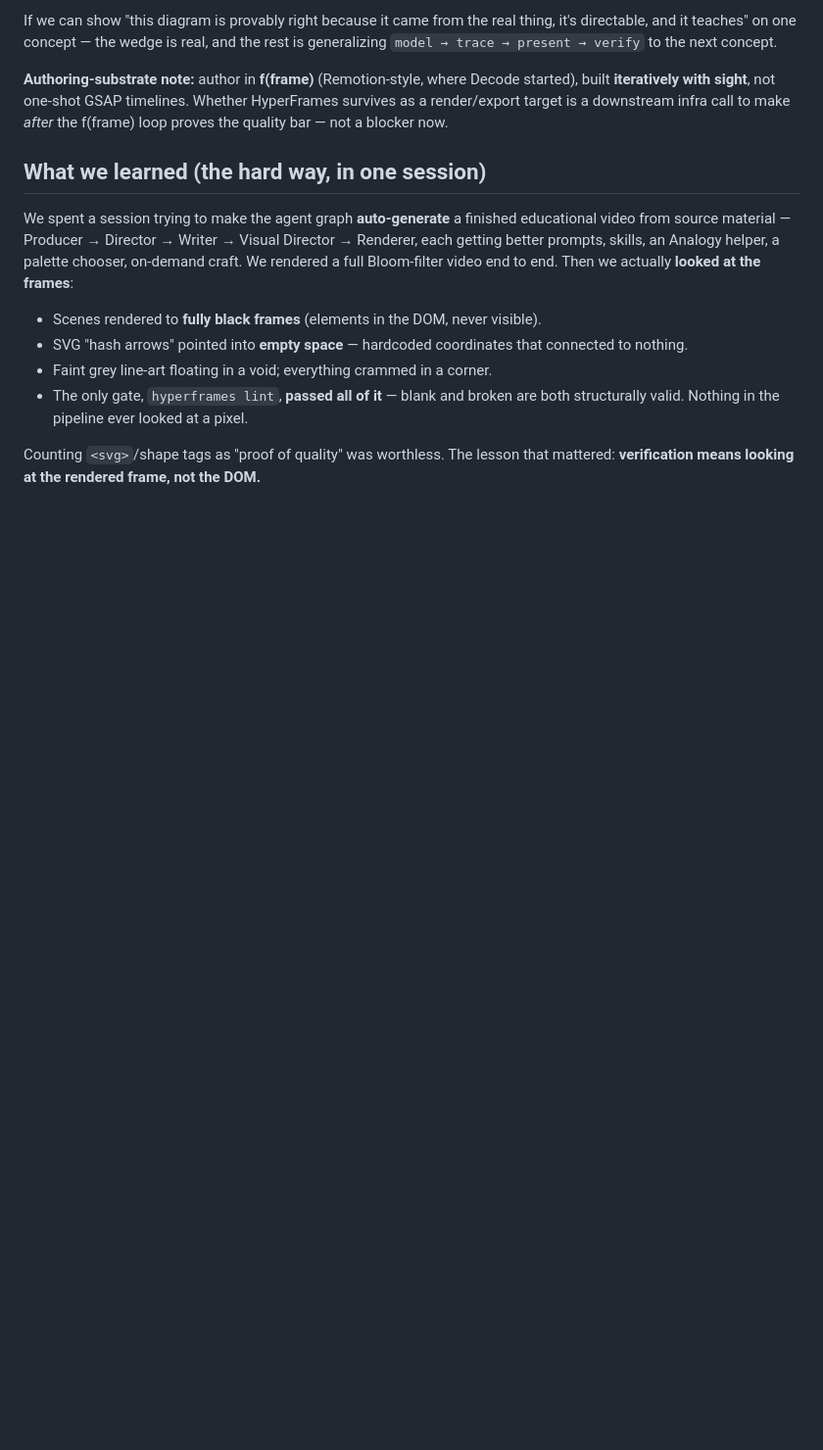
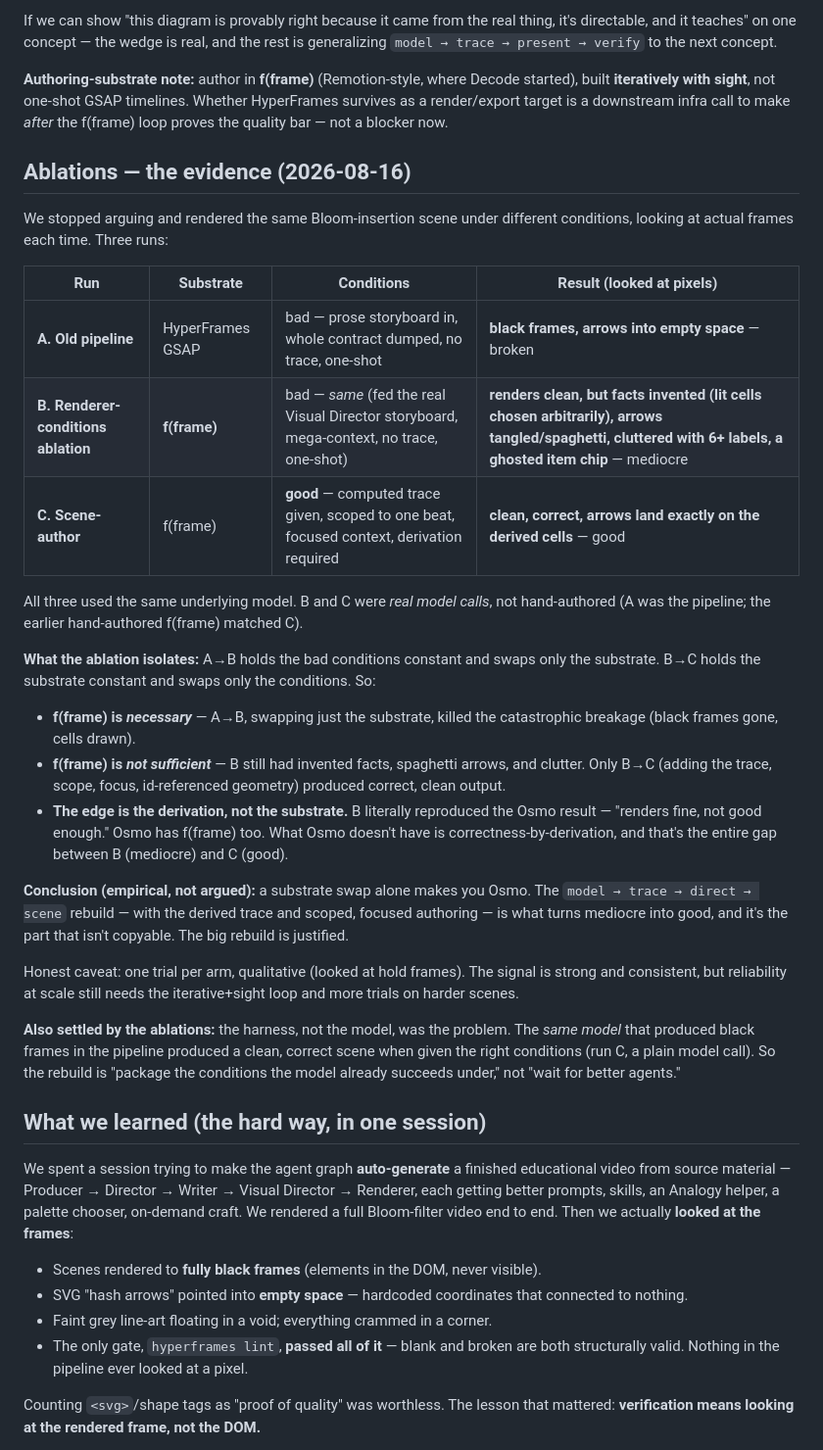
Before and after one commit to CodeWithMoin/decode, a Markdown page: docs/DIRECTION-LOOP-PIVOT.md, the part around the change. Shown at 98% size. Rendered like a GitHub page; blank space fills up the shorter version.

Commit message:
Record the substrate/harness ablations as evidence for the rebuild
Three renders of the same Bloom-insertion scene, frames looked at each time:
A) old pipeline (HyperFrames GSAP, bad conditions) → black frames;
B) f(frame) under the same bad conditions (real model call, fed the actual
   Visual Director storyboard, no trace, mega-context, one-shot) → renders but
   invents the facts, tangled arrows, cluttered — mediocre, the Osmo result;
C) f(frame) with good conditions (computed trace, scoped, focused, derivation)
   → clean, correct, arrows land.

Same model in all three, so the harness was the problem, not the agents.
A→B isolates substrate (necessary — kills the black frames); B→C isolates
conditions (sufficient — correctness comes from the derivation). Conclusion:
f(frame) is necessary but not sufficient; a substrate swap alone makes you Osmo;
the model->trace->direct->scene rebuild is empirically justified.

```diff
--- a/docs/DIRECTION-LOOP-PIVOT.md
+++ b/docs/DIRECTION-LOOP-PIVOT.md
@@ -86,6 +86,49 @@ is generalizing `model → trace → present → verify` to the next concept.
 started), built **iteratively with sight**, not one-shot GSAP timelines. Whether
 HyperFrames survives as a render/export target is a downstream infra call to make
 *after* the f(frame) loop proves the quality bar — not a blocker now.
+
+## Ablations — the evidence (2026-08-16)
+
+We stopped arguing and rendered the same Bloom-insertion scene under different
+conditions, looking at actual frames each time. Three runs:
+
+| Run | Substrate | Conditions | Result (looked at pixels) |
+|---|---|---|---|
+| **A. Old pipeline** | HyperFrames GSAP | bad — prose storyboard in, whole contract dumped, no trace, one-shot | **black frames, arrows into empty space** — broken |
+| **B. Renderer-conditions ablation** | **f(frame)** | bad — *same* (fed the real Visual Director storyboard, mega-context, no trace, one-shot) | **renders clean, but facts invented (lit cells chosen arbitrarily), arrows tangled/spaghetti, cluttered with 6+ labels, a ghosted item chip** — mediocre |
+| **C. Scene-author** | f(frame) | **good** — computed trace given, scoped to one beat, focused context, derivation required | **clean, correct, arrows land exactly on the derived cells** — good |
+
+All three used the same underlying model. B and C were *real model calls*, not
+hand-authored (A was the pipeline; the earlier hand-authored f(frame) matched C).
+
+**What the ablation isolates:** A→B holds the bad conditions constant and swaps
+only the substrate. B→C holds the substrate constant and swaps only the
+conditions. So:
+
+- **f(frame) is *necessary*** — A→B, swapping just the substrate, killed the
+  catastrophic breakage (black frames gone, cells drawn).
+- **f(frame) is *not sufficient*** — B still had invented facts, spaghetti arrows,
+  and clutter. Only B→C (adding the trace, scope, focus, id-referenced geometry)
+  produced correct, clean output.
+- **The edge is the derivation, not the substrate.** B literally reproduced the
+  Osmo result — "renders fine, not good enough." Osmo has f(frame) too. What Osmo
+  doesn't have is correctness-by-derivation, and that's the entire gap between B
+  (mediocre) and C (good).
+
+**Conclusion (empirical, not argued):** a substrate swap alone makes you Osmo. The
+`model → trace → direct → scene` rebuild — with the derived trace and scoped,
+focused authoring — is what turns mediocre into good, and it's the part that isn't
+copyable. The big rebuild is justified.
+
+Honest caveat: one trial per arm, qualitative (looked at hold frames). The signal
+is strong and consistent, but reliability at scale still needs the iterative+sight
+loop and more trials on harder scenes.
+
+**Also settled by the ablations:** the harness, not the model, was the problem.
+The *same model* that produced black frames in the pipeline produced a clean,
+correct scene when given the right conditions (run C, a plain model call). So the
+rebuild is "package the conditions the model already succeeds under," not "wait for
+better agents."
 
 ## What we learned (the hard way, in one session)
 
```
